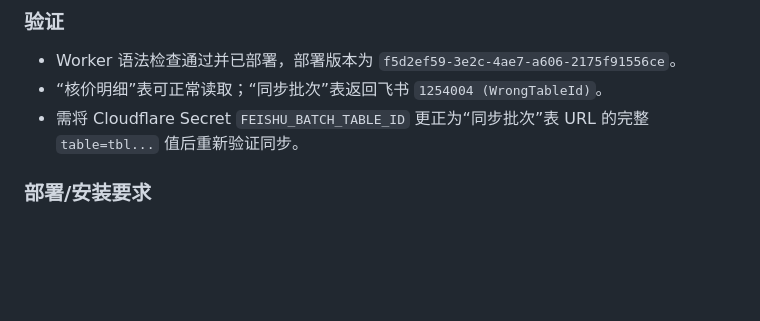
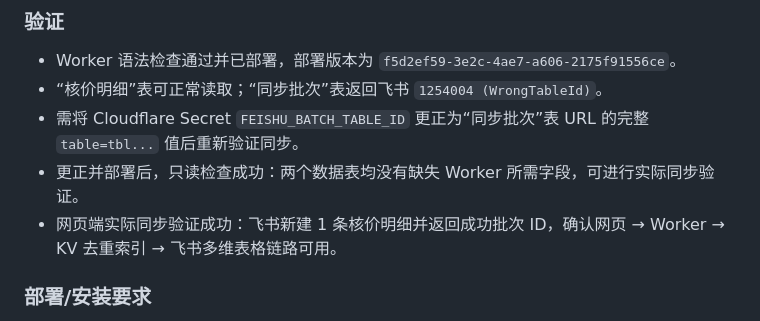
Before and after one commit to yehui1285-tech/ozon, a Markdown page: CHANGELOG.md, the part around the change. Drawn GitHub-style; blank space fills up the shorter version.

```diff
--- a/CHANGELOG.md
+++ b/CHANGELOG.md
@@ -33,6 +33,8 @@ C:\\Users\\Microsoft\\Documents\\Ozon\\_备份_20260710_ozon_worker_schema_check
 - Worker 语法检查通过并已部署，部署版本为 `f5d2ef59-3e2c-4ae7-a606-2175f91556ce`。
 - “核价明细”表可正常读取；“同步批次”表返回飞书 `1254004 (WrongTableId)`。
 - 需将 Cloudflare Secret `FEISHU_BATCH_TABLE_ID` 更正为“同步批次”表 URL 的完整 `table=tbl...` 值后重新验证同步。
+- 更正并部署后，只读检查成功：两个数据表均没有缺失 Worker 所需字段，可进行实际同步验证。
+- 网页端实际同步验证成功：飞书新建 1 条核价明细并返回成功批次 ID，确认网页 → Worker → KV 去重索引 → 飞书多维表格链路可用。
 
 ### 部署/安装要求
 
```
Also changed, not shown: PROJECT_STATUS.md (+3 -3 lines).
